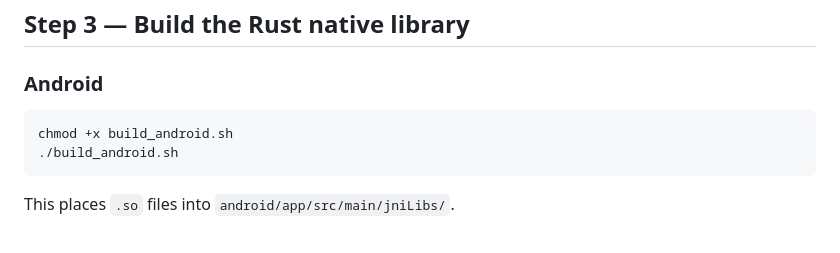
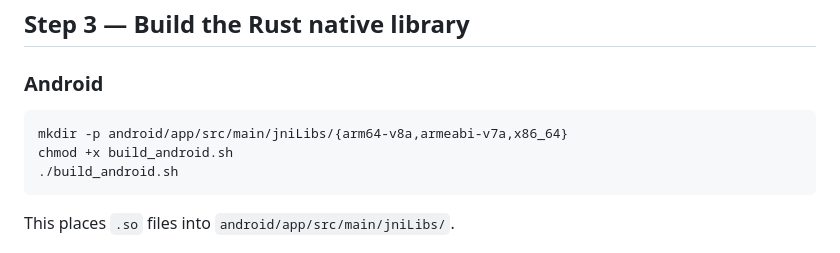
Before and after one commit to md-siam/flutter_counter_frb, a Markdown page: README.md, the part around the change. GitHub-like rendering.

````diff
--- a/README.md
+++ b/README.md
@@ -105,6 +105,7 @@ This reads your `pub fn` signatures in Rust and emits matching Dart async functi
 ### Android
 
 ```bash
+mkdir -p android/app/src/main/jniLibs/{arm64-v8a,armeabi-v7a,x86_64}
 chmod +x build_android.sh
 ./build_android.sh
 ```
````
